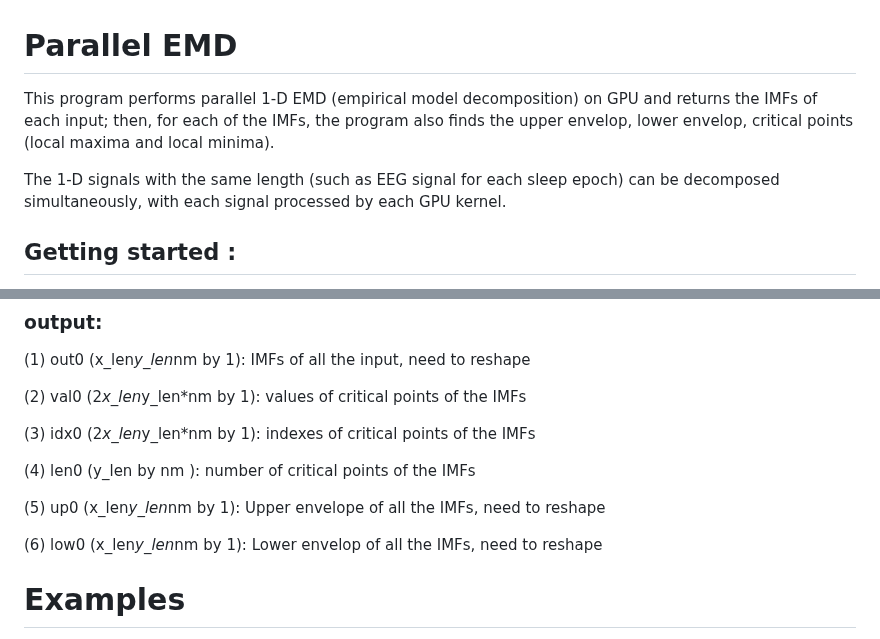
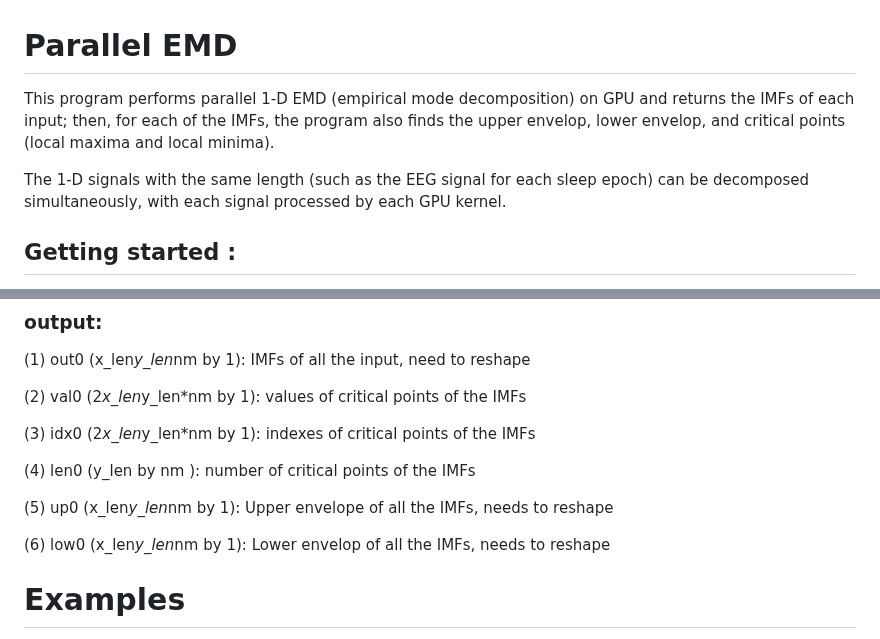
Before and after one commit to lolinlab/parallelEMD, a Markdown page: README.md, 2 parts joined by grey strips. Rendered like a GitHub page.

```diff
--- a/README.md
+++ b/README.md
@@ -1,8 +1,8 @@
 # Parallel EMD
 
-This program performs parallel 1-D EMD (empirical model decomposition) on GPU and returns the IMFs of each input; then, for each of the IMFs, the program also finds the upper envelop, lower envelop, critical points (local maxima and local minima).
+This program performs parallel 1-D EMD (empirical mode decomposition) on GPU and returns the IMFs of each input; then, for each of the IMFs, the program also finds the upper envelop, lower envelop, and critical points (local maxima and local minima).
 
-The 1-D signals with the same length (such as EEG signal for each sleep epoch) can be decomposed simultaneously, with each signal processed by each GPU kernel.
+The 1-D signals with the same length (such as the EEG signal for each sleep epoch) can be decomposed simultaneously, with each signal processed by each GPU kernel.
 
 
 
@@ -54,9 +54,9 @@ future version)
 
 (4) len0 (y_len by nm ): number of critical points of the IMFs
 
-(5) up0 (x_len*y_len*nm by 1): Upper envelope of all the IMFs, need to reshape
+(5) up0 (x_len*y_len*nm by 1): Upper envelope of all the IMFs, needs to reshape
 
-(6) low0 (x_len*y_len*nm by 1): Lower envelop of all the IMFs, need to reshape
+(6) low0 (x_len*y_len*nm by 1): Lower envelop of all the IMFs, needs to reshape
 
 
 # Examples
```
